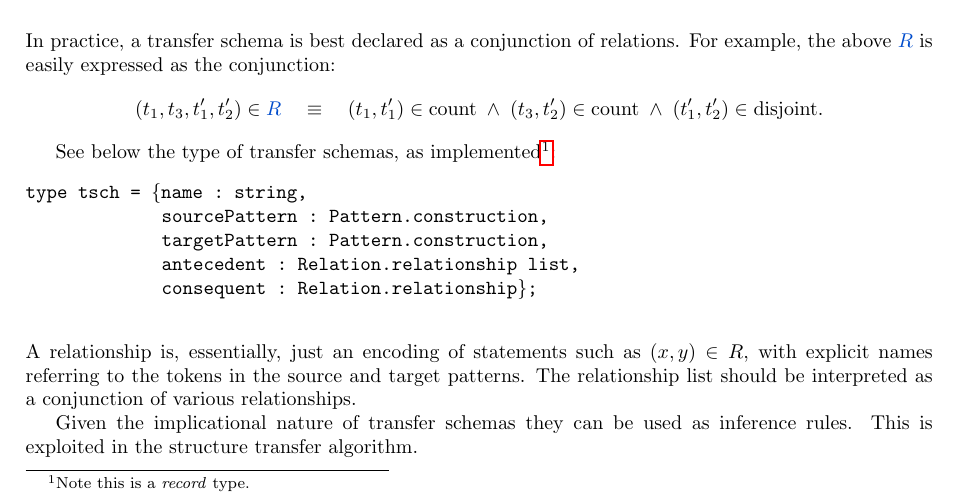
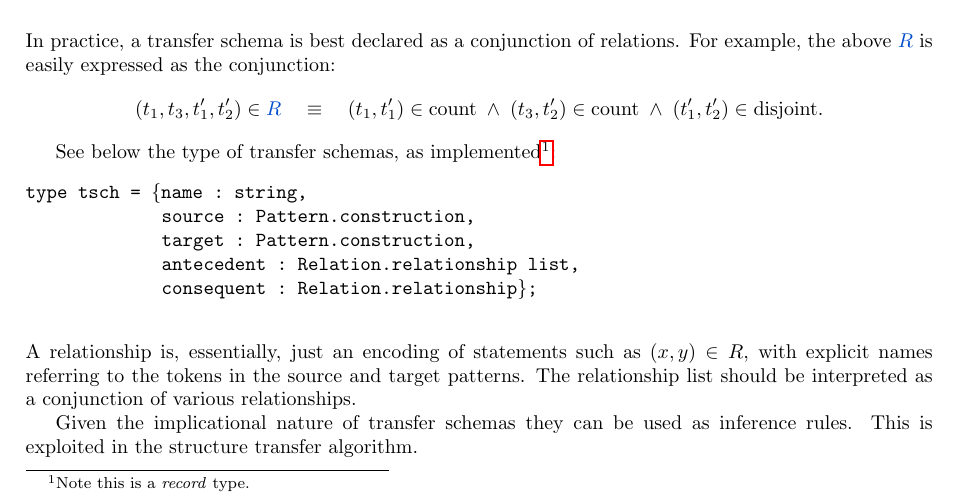
Before and after one commit to danielraggi/rep2rep, a LaTeX document (doc/RST intro/RST-intro-part2.tex): part of page 2 of 7, cut so that both start at the same text. Compiled offline with pdfLaTeX.

```diff
--- a/doc/RST intro/RST-intro-part2.tex
+++ b/doc/RST intro/RST-intro-part2.tex
@@ -151,8 +151,8 @@
 	See below the type of transfer schemas, as implemented\footnote{Note this is a \textit{record} type.}:
 	\begin{alltt}
 type tsch = \{name : string,
-             sourcePattern : Pattern.construction,
-             targetPattern : Pattern.construction,
+             source : Pattern.construction,
+             target : Pattern.construction,
              antecedent : Relation.relationship list,
              consequent : Relation.relationship\};
 	\end{alltt}
```
Also changed, not shown: 6 other files.
